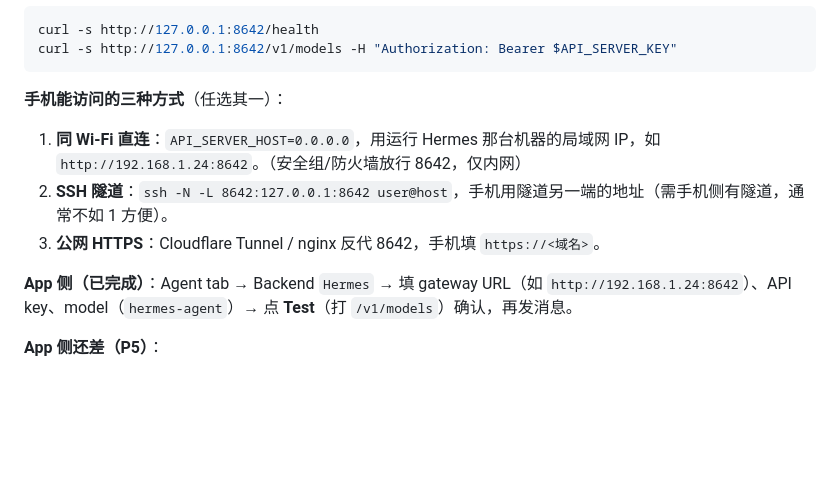
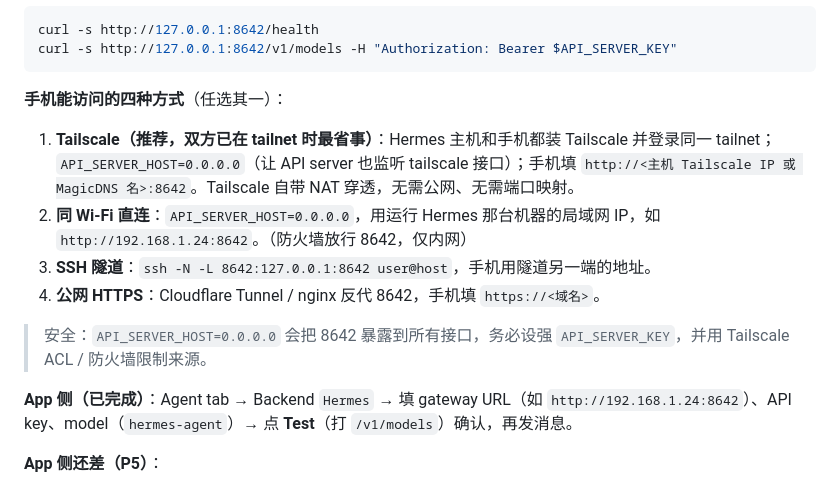
Before and after one commit to Gchen0124/rokid-focus, a Markdown page: docs/AGENT.md, the part around the change. Rendered like a GitHub page; blank space fills up the shorter version.

Commit message:
docs: add Tailscale as the recommended path to reach the Hermes API server.

````diff
--- a/docs/AGENT.md
+++ b/docs/AGENT.md
@@ -52,10 +52,13 @@ curl -s http://127.0.0.1:8642/health
 curl -s http://127.0.0.1:8642/v1/models -H "Authorization: Bearer $API_SERVER_KEY"
 ```
 
-**手机能访问的三种方式**（任选其一）：
-1. **同 Wi-Fi 直连**：`API_SERVER_HOST=0.0.0.0`，用运行 Hermes 那台机器的局域网 IP，如 `http://192.168.1.24:8642`。（安全组/防火墙放行 8642，仅内网）
-2. **SSH 隧道**：`ssh -N -L 8642:127.0.0.1:8642 user@host`，手机用隧道另一端的地址（需手机侧有隧道，通常不如 1 方便）。
-3. **公网 HTTPS**：Cloudflare Tunnel / nginx 反代 8642，手机填 `https://<域名>`。
+**手机能访问的四种方式**（任选其一）：
+1. **Tailscale（推荐，双方已在 tailnet 时最省事）**：Hermes 主机和手机都装 Tailscale 并登录同一 tailnet；`API_SERVER_HOST=0.0.0.0`（让 API server 也监听 tailscale 接口）；手机填 `http://<主机 Tailscale IP 或 MagicDNS 名>:8642`。Tailscale 自带 NAT 穿透，无需公网、无需端口映射。
+2. **同 Wi-Fi 直连**：`API_SERVER_HOST=0.0.0.0`，用运行 Hermes 那台机器的局域网 IP，如 `http://192.168.1.24:8642`。（防火墙放行 8642，仅内网）
+3. **SSH 隧道**：`ssh -N -L 8642:127.0.0.1:8642 user@host`，手机用隧道另一端的地址。
+4. **公网 HTTPS**：Cloudflare Tunnel / nginx 反代 8642，手机填 `https://<域名>`。
+
+> 安全：`API_SERVER_HOST=0.0.0.0` 会把 8642 暴露到所有接口，务必设强 `API_SERVER_KEY`，并用 Tailscale ACL / 防火墙限制来源。
 
 **App 侧（已完成）**：Agent tab → Backend `Hermes` → 填 gateway URL（如 `http://192.168.1.24:8642`）、API key、model（`hermes-agent`）→ 点 **Test**（打 `/v1/models`）确认，再发消息。
 
````
